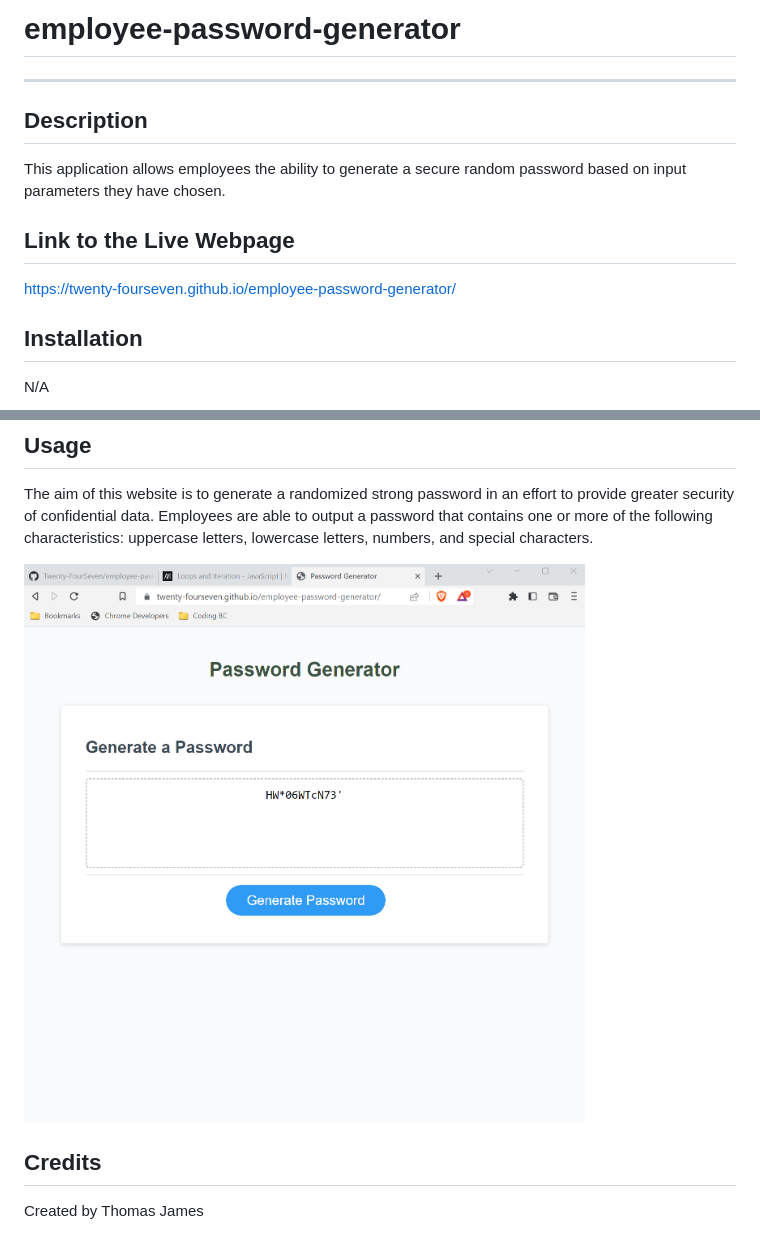
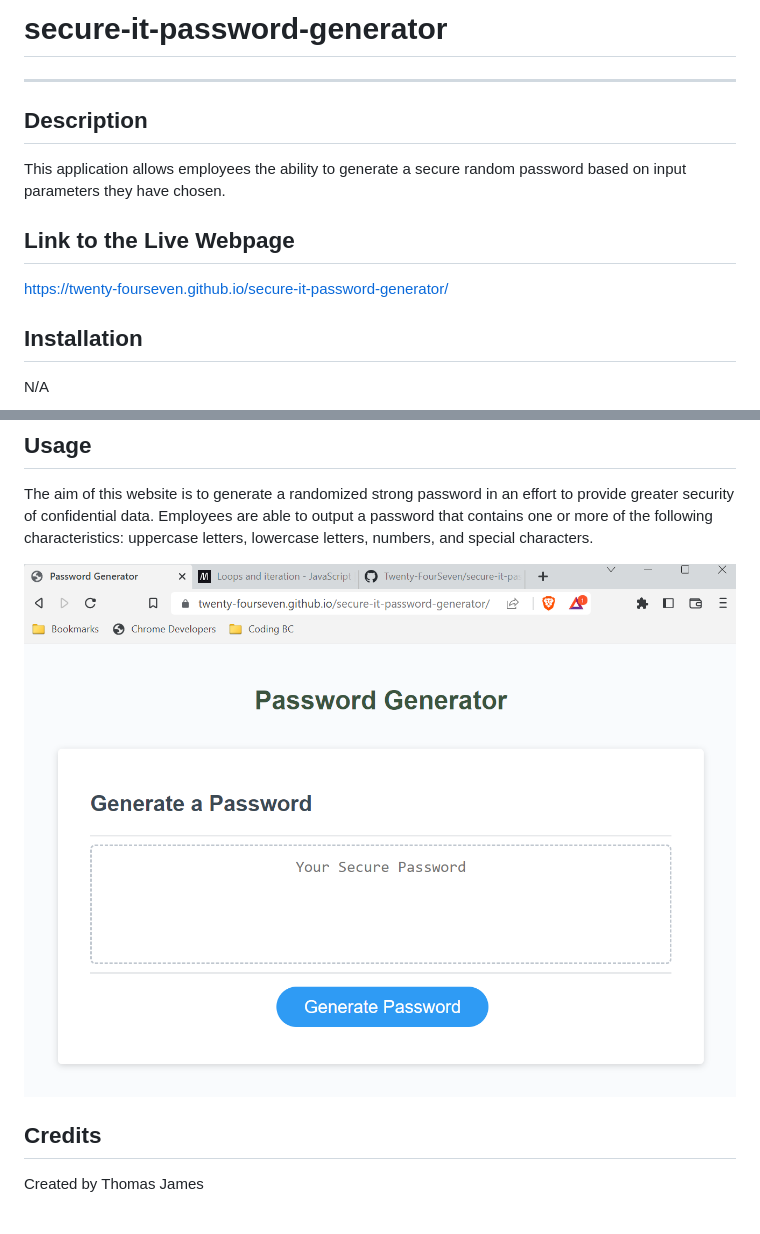
Before and after one commit to Twenty-FourSeven/employee-password-generator, a Markdown page: README.md, 2 parts joined by grey strips. Rendered like a GitHub page; pictures changed too: assets/images/pw-generator.png.

Commit message:
add updated screenshot image to images folder

```diff
--- a/README.md
+++ b/README.md
@@ -1,4 +1,4 @@
-# employee-password-generator
+# secure-it-password-generator
 
 ---
 
@@ -9,7 +9,7 @@ This application allows employees the ability to generate a secure random passwo
 
 ## Link to the Live Webpage
 
-https://twenty-fourseven.github.io/employee-password-generator/
+https://twenty-fourseven.github.io/secure-it-password-generator/
 
 ## Installation
 
```
